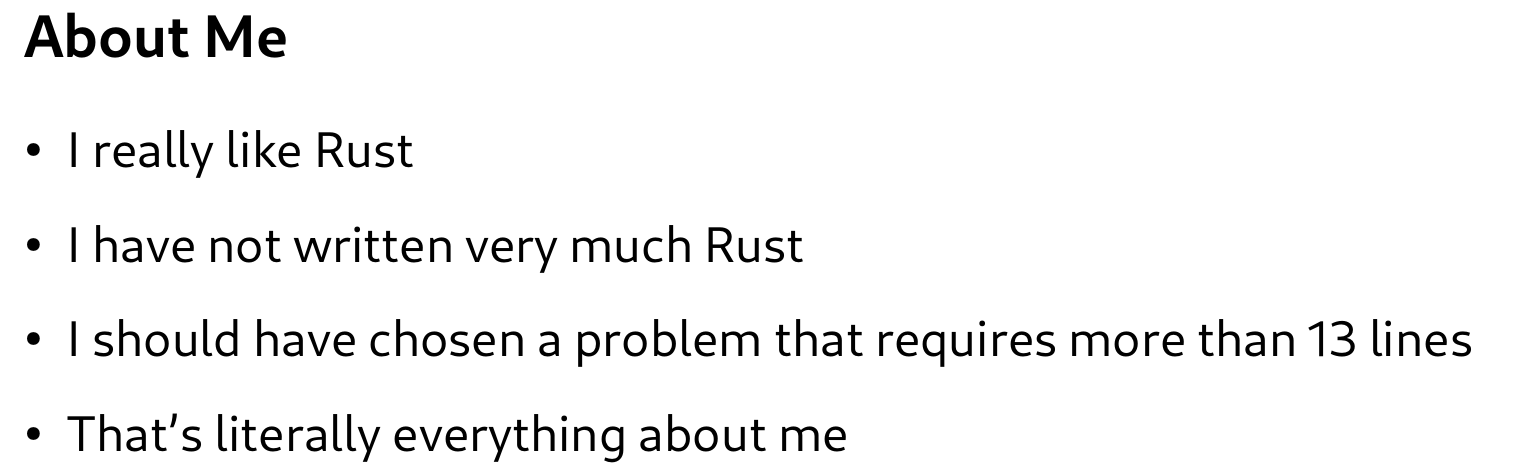
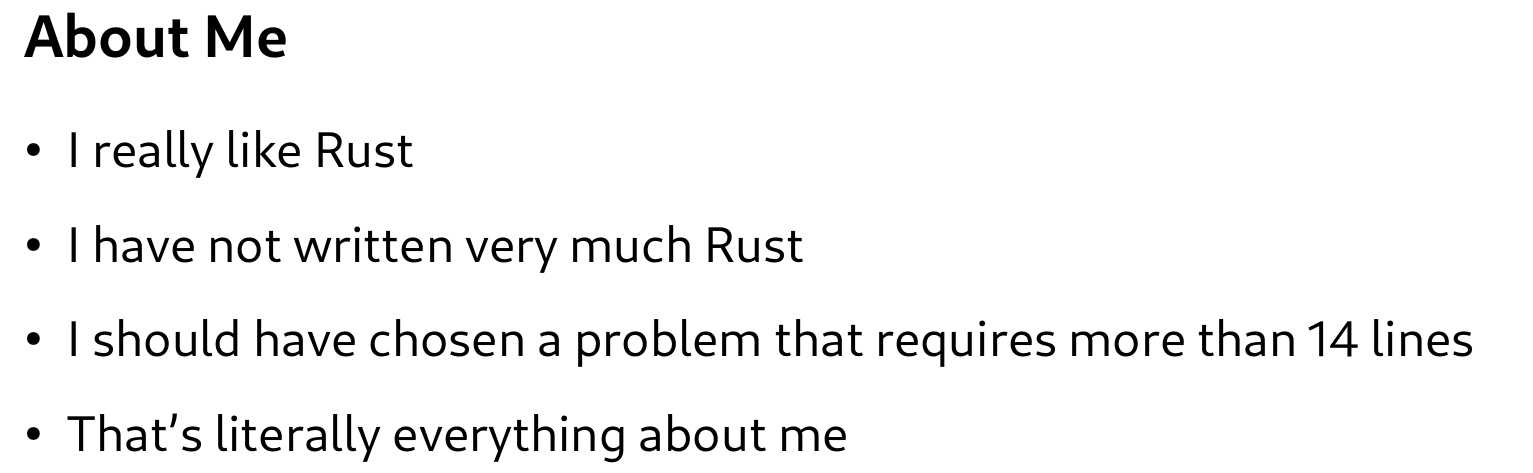
Before and after one commit to jakobjpeters/monty_hall, a Typst document (presentation/main.typ): part of page 6 of 19, cut so that both start at the same text. The pictures show the PDF file presentation/main.pdf that the author committed with the source.

Commit message:
Update presentation

```diff
--- a/presentation/main.typ
+++ b/presentation/main.typ
@@ -40,7 +40,7 @@
 
 #pause
 
-- I should have chosen a problem that requires more than 13 lines
+- I should have chosen a problem that requires more than 14 lines
 
 #pause
 
```
Also changed, not shown: presentation/main.pdf.
